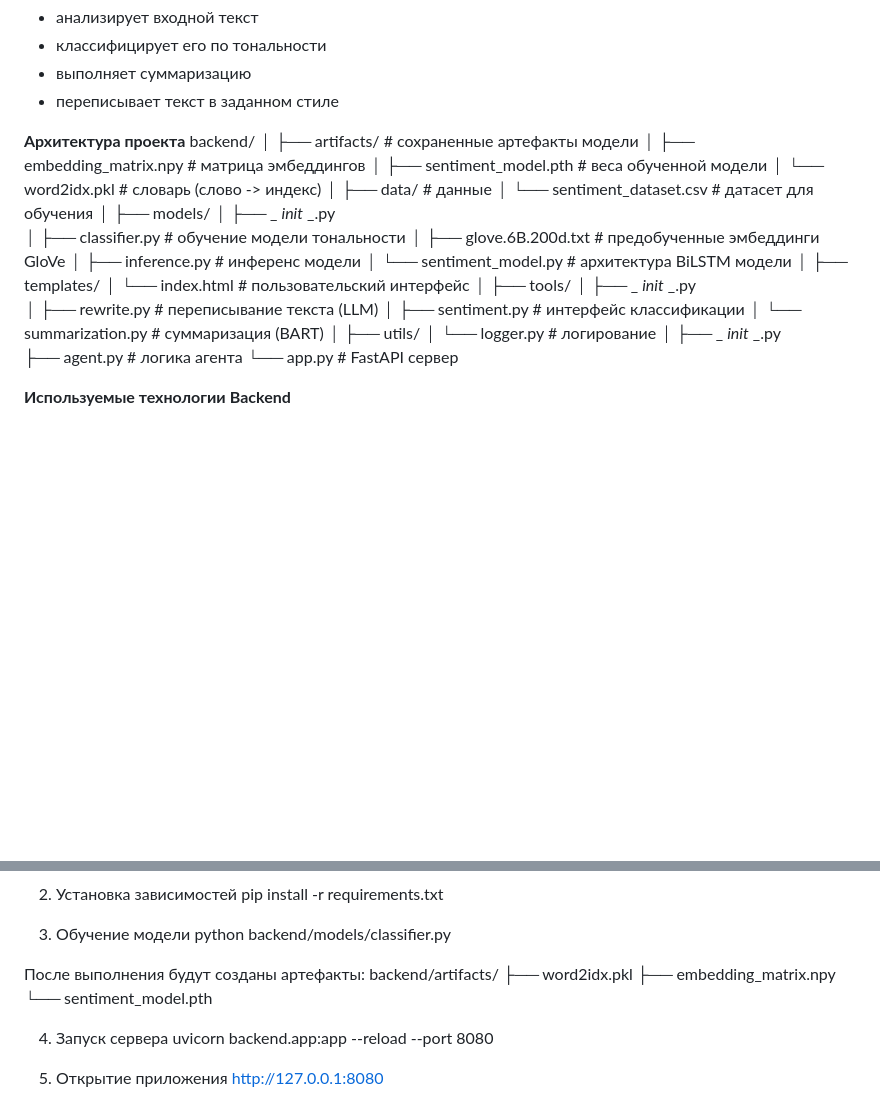
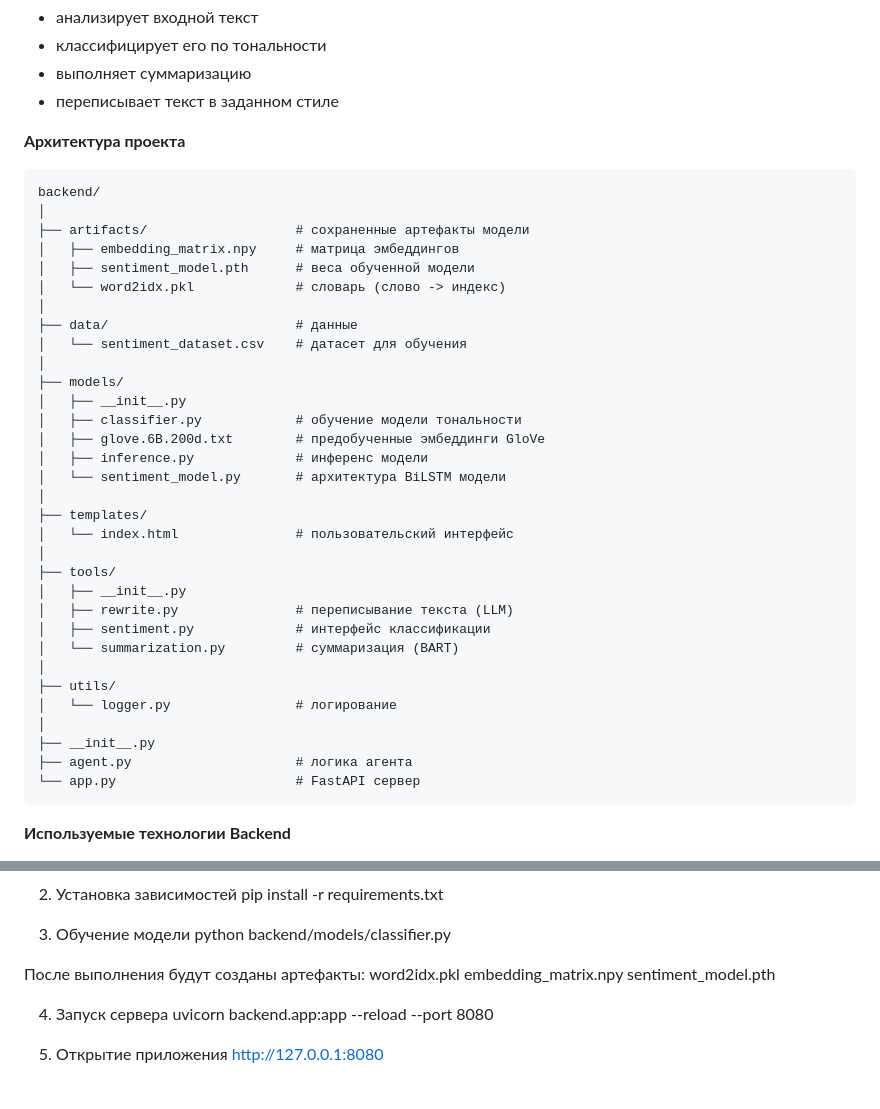
Before and after one commit to kristmakevel/sentiment_summary_formality_agent, a Markdown page: README.md, 2 parts joined by grey strips. Drawn GitHub-style; blank space fills up the shorter version.

````diff
--- a/README.md
+++ b/README.md
@@ -7,8 +7,8 @@ __Цель проекта__
 - переписывает текст в заданном стиле
 
 
-
 __Архитектура проекта__
+```text
 backend/
 │
 ├── artifacts/                   # сохраненные артефакты модели
@@ -20,7 +20,7 @@ backend/
 │   └── sentiment_dataset.csv    # датасет для обучения
 │
 ├── models/
-│   ├── _ _init_ _.py
+│   ├── __init__.py
 │   ├── classifier.py            # обучение модели тональности
 │   ├── glove.6B.200d.txt        # предобученные эмбеддинги GloVe
 │   ├── inference.py             # инференс модели
@@ -30,7 +30,7 @@ backend/
 │   └── index.html               # пользовательский интерфейс
 │
 ├── tools/
-│   ├── _ _init_ _.py
+│   ├── __init__.py
 │   ├── rewrite.py               # переписывание текста (LLM)
 │   ├── sentiment.py             # интерфейс классификации
 │   └── summarization.py         # суммаризация (BART)
@@ -38,9 +38,10 @@ backend/
 ├── utils/
 │   └── logger.py                # логирование
 │
-├── _ _init_ _.py
+├── __init__.py
 ├── agent.py                     # логика агента
 └── app.py                       # FastAPI сервер
+```
 
 
 __Используемые технологии__
@@ -89,10 +90,9 @@ pip install -r requirements.txt
 python backend/models/classifier.py
 
 После выполнения будут созданы артефакты:
-backend/artifacts/
-├── word2idx.pkl
-├── embedding_matrix.npy
-└── sentiment_model.pth
+word2idx.pkl
+embedding_matrix.npy
+sentiment_model.pth
 
 4. Запуск сервера
 uvicorn backend.app:app --reload --port 8080
````
